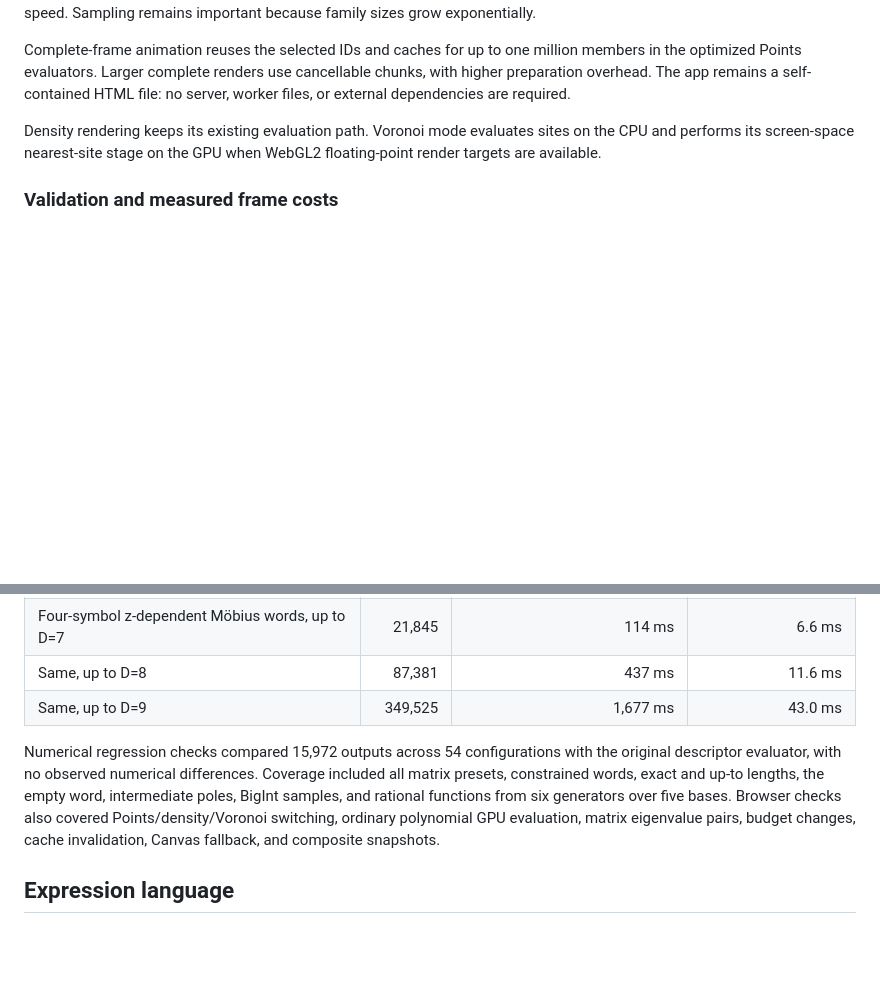
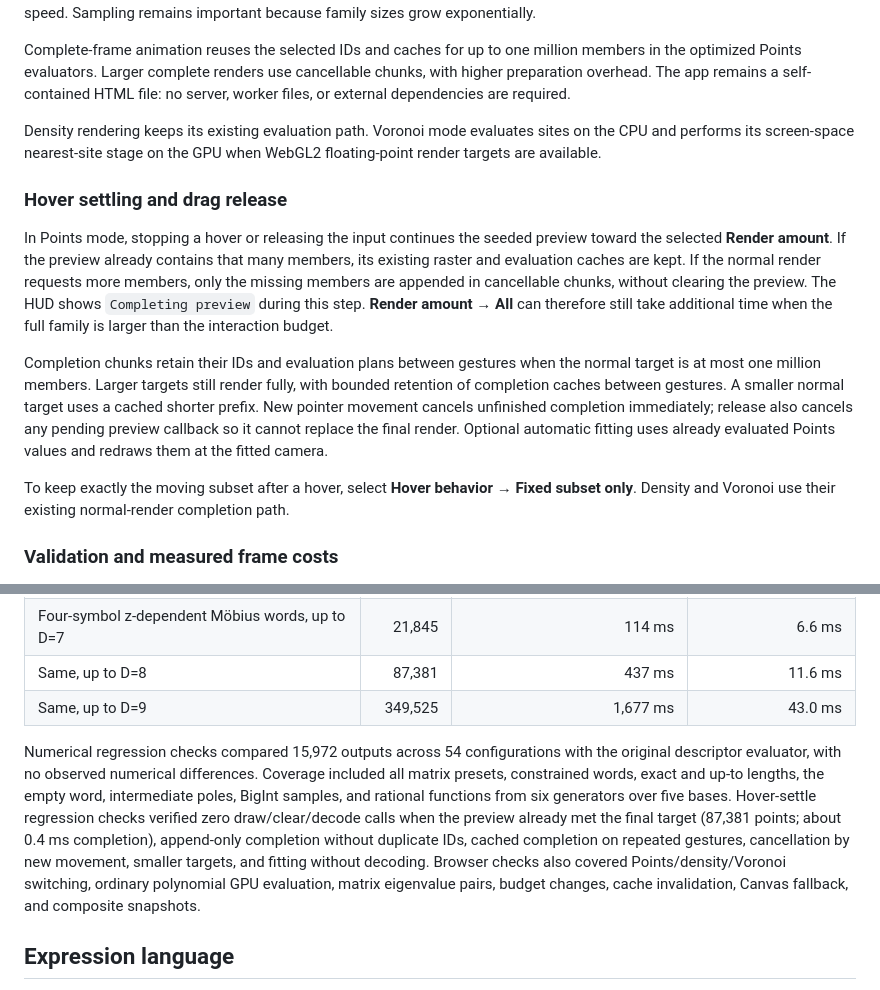
Before and after one commit to yumichael/f3x, a Markdown page: README.md, 2 parts joined by grey strips. Drawn GitHub-style; blank space fills up the shorter version.

Commit message:
Save version of file originally named finite_function_family_explorer_v5 (2).md

```diff
--- a/README.md
+++ b/README.md
@@ -114,6 +114,14 @@ Complete-frame animation reuses the selected IDs and caches for up to one millio
 Density rendering keeps its existing evaluation path. Voronoi mode evaluates sites on the CPU and performs its screen-space nearest-site stage on the GPU when WebGL2 floating-point render targets are available.
 
 
+### Hover settling and drag release
+
+In Points mode, stopping a hover or releasing the input continues the seeded preview toward the selected **Render amount**. If the preview already contains that many members, its existing raster and evaluation caches are kept. If the normal render requests more members, only the missing members are appended in cancellable chunks, without clearing the preview. The HUD shows `Completing preview` during this step. **Render amount → All** can therefore still take additional time when the full family is larger than the interaction budget.
+
+Completion chunks retain their IDs and evaluation plans between gestures when the normal target is at most one million members. Larger targets still render fully, with bounded retention of completion caches between gestures. A smaller normal target uses a cached shorter prefix. New pointer movement cancels unfinished completion immediately; release also cancels any pending preview callback so it cannot replace the final render. Optional automatic fitting uses already evaluated Points values and redraws them at the fitted camera.
+
+To keep exactly the moving subset after a hover, select **Hover behavior → Fixed subset only**. Density and Voronoi use their existing normal-render completion path.
+
 ### Validation and measured frame costs
 
 In headless Chromium at a 950×800 output size with software WebGL, the optimized Points path produced these measurements. Warm figures are medians of seven changing-input frames and include CPU evaluation, projection, clearing, HUD updates, and draw submission; they exclude the input overlay and are not displayed-FPS measurements. Hardware GPU results and browser scheduling will differ.
@@ -125,7 +133,7 @@ In headless Chromium at a 950×800 output size with software WebGL, the optimize
 | Same, up to D=8 | 87,381 | 437 ms | 11.6 ms |
 | Same, up to D=9 | 349,525 | 1,677 ms | 43.0 ms |
 
-Numerical regression checks compared 15,972 outputs across 54 configurations with the original descriptor evaluator, with no observed numerical differences. Coverage included all matrix presets, constrained words, exact and up-to lengths, the empty word, intermediate poles, BigInt samples, and rational functions from six generators over five bases. Browser checks also covered Points/density/Voronoi switching, ordinary polynomial GPU evaluation, matrix eigenvalue pairs, budget changes, cache invalidation, Canvas fallback, and composite snapshots.
+Numerical regression checks compared 15,972 outputs across 54 configurations with the original descriptor evaluator, with no observed numerical differences. Coverage included all matrix presets, constrained words, exact and up-to lengths, the empty word, intermediate poles, BigInt samples, and rational functions from six generators over five bases. Hover-settle regression checks verified zero draw/clear/decode calls when the preview already met the final target (87,381 points; about 0.4 ms completion), append-only completion without duplicate IDs, cached completion on repeated gestures, cancellation by new movement, smaller targets, and fitting without decoding. Browser checks also covered Points/density/Voronoi switching, ordinary polynomial GPU evaluation, matrix eigenvalue pairs, budget changes, cache invalidation, Canvas fallback, and composite snapshots.
 
 ## Expression language
 
```
